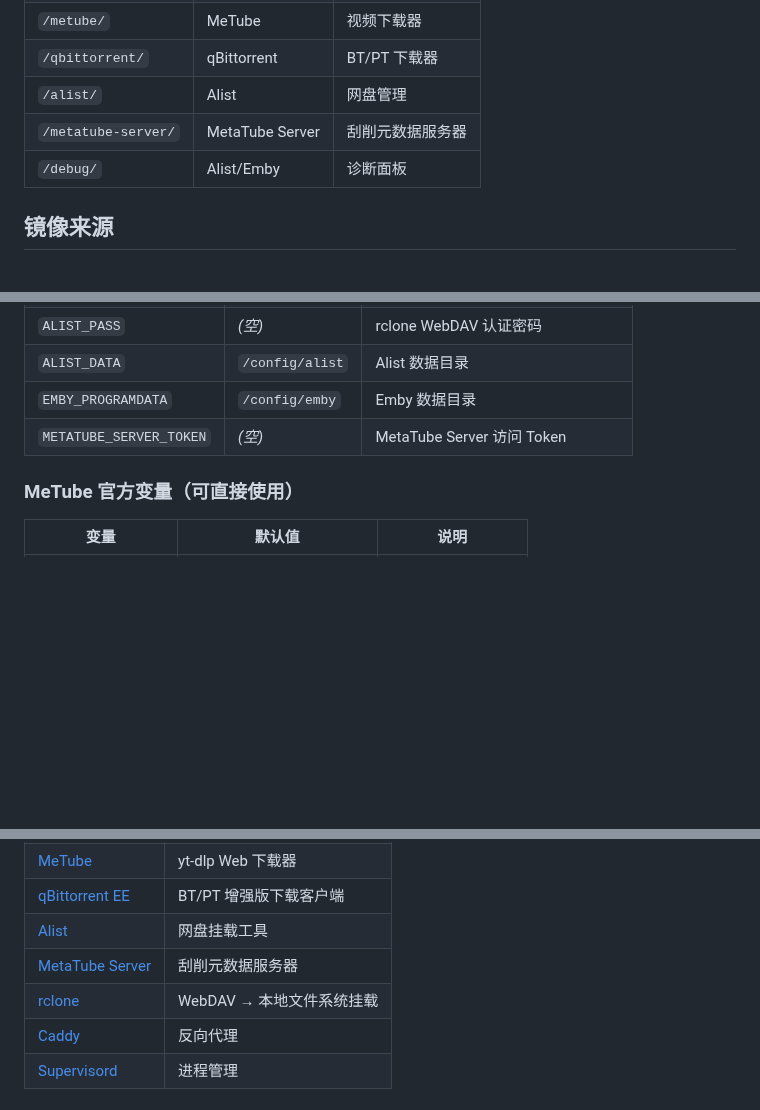
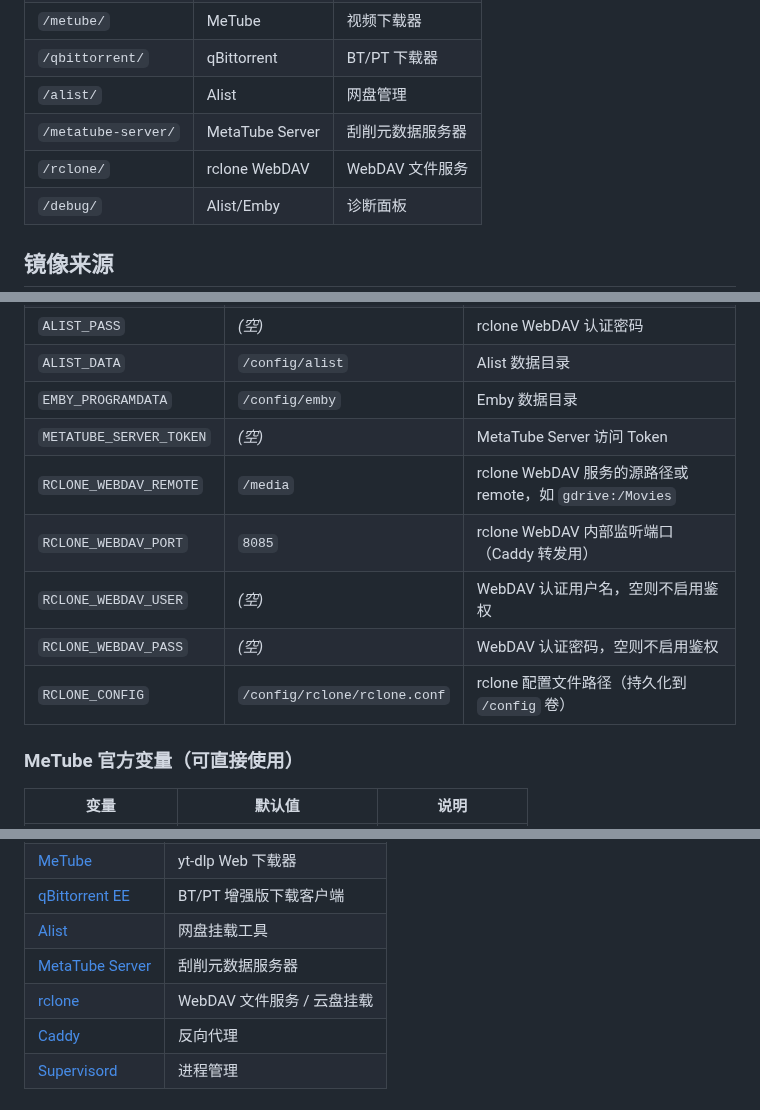
Before and after one commit to workerspages/metube-alist-emby, a Markdown page: README.md, 3 parts joined by grey strips. Drawn GitHub-style; blank space fills up the shorter version.

```diff
--- a/README.md
+++ b/README.md
@@ -59,6 +59,7 @@ docker run -d \
 | `/qbittorrent/` | qBittorrent | BT/PT 下载器 |
 | `/alist/` | Alist | 网盘管理 |
 | `/metatube-server/` | MetaTube Server | 刮削元数据服务器 |
+| `/rclone/` | rclone WebDAV | WebDAV 文件服务 |
 | `/debug/` | Alist/Emby | 诊断面板 |
 
 ## 镜像来源
@@ -241,6 +280,11 @@ Emby 客户端在连接时，只需要服务器的**基础域名（Base URL）**
 | `ALIST_DATA` | `/config/alist` | Alist 数据目录 |
 | `EMBY_PROGRAMDATA` | `/config/emby` | Emby 数据目录 |
 | `METATUBE_SERVER_TOKEN` | _(空)_ | MetaTube Server 访问 Token |
+| `RCLONE_WEBDAV_REMOTE` | `/media` | rclone WebDAV 服务的源路径或 remote，如 `gdrive:/Movies` |
+| `RCLONE_WEBDAV_PORT` | `8085` | rclone WebDAV 内部监听端口（Caddy 转发用） |
+| `RCLONE_WEBDAV_USER` | _(空)_ | WebDAV 认证用户名，空则不启用鉴权 |
+| `RCLONE_WEBDAV_PASS` | _(空)_ | WebDAV 认证密码，空则不启用鉴权 |
+| `RCLONE_CONFIG` | `/config/rclone/rclone.conf` | rclone 配置文件路径（持久化到 `/config` 卷）|
 
 
 ### MeTube 官方变量（可直接使用）
@@ -273,7 +317,7 @@ Emby 客户端在连接时，只需要服务器的**基础域名（Base URL）**
 | [qBittorrent EE](https://github.com/c0re100/qBittorrent-Enhanced-Edition) | BT/PT 增强版下载客户端 |
 | [Alist](https://github.com/AlistGo/alist) | 网盘挂载工具 |
 | [MetaTube Server](https://github.com/metatube-community/metatube-server) | 刮削元数据服务器 |
-| [rclone](https://rclone.org/) | WebDAV → 本地文件系统挂载 |
+| [rclone](https://rclone.org/) | WebDAV 文件服务 / 云盘挂载 |
 | [Caddy](https://caddyserver.com/) | 反向代理 |
 | [Supervisord](http://supervisord.org/) | 进程管理 |
 
```
Also changed, not shown: other parts of README.md (+60 -22 lines).
